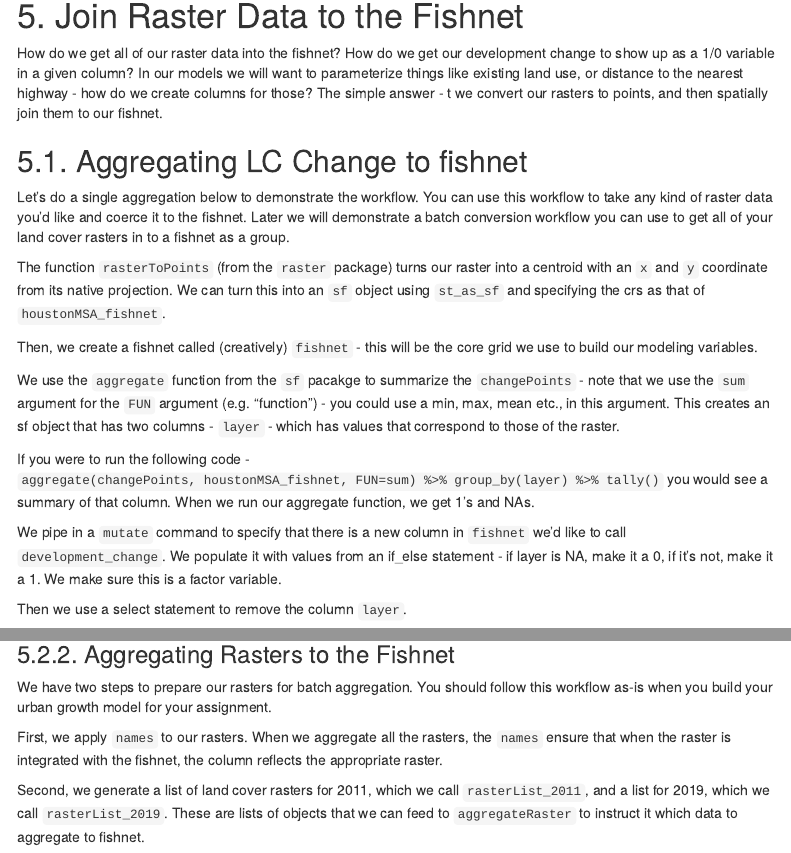
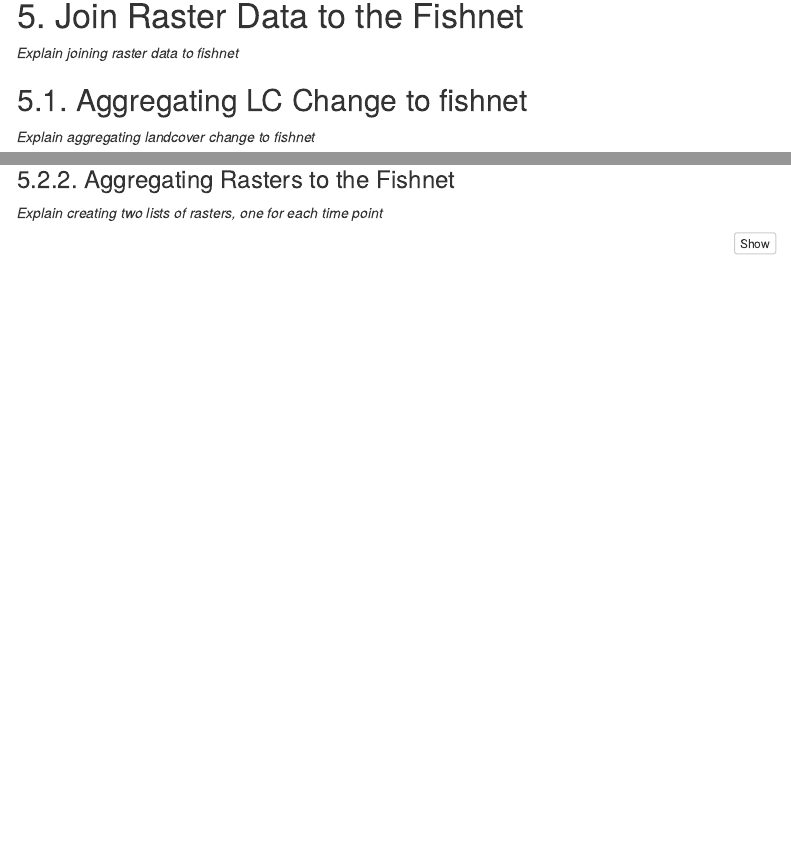
Before and after one commit to austinrs25/CPLN-Urban-Growth-Modeling, an R Markdown document (urban_growth_modeling_2025.Rmd): the page in a window 1100 px wide, from 2060 px down, and a second part further down, joined at a grey line. Rendered offline with R 4.5, knitr and Pandoc, with nearby package versions; some code elsewhere in the file could not run offline; menus at the side of the page are left out.

Commit message:
Update urban_growth_modeling_2025.Rmd

````diff
--- a/urban_growth_modeling_2025.Rmd
+++ b/urban_growth_modeling_2025.Rmd
@@ -267,23 +267,11 @@ charlotteMSA_fishnet <-
 
 # 5. Join Raster Data to the Fishnet
 
-How do we get all of our raster data into the fishnet? How do we get our development change to show up as a 1/0 variable in a given column? In our models we will want to parameterize things like existing land use, or distance to the nearest highway - how do we create columns for those? The simple answer - t we convert our rasters to points, and then spatially join them to our fishnet.
+*Explain joining raster data to fishnet*
 
 ## 5.1. Aggregating LC Change to fishnet
 
-Let's do a single aggregation below to demonstrate the workflow. You can use this workflow to take any kind of raster data you'd like and coerce it to the fishnet. Later we will demonstrate a batch conversion workflow you can use to get all of your land cover rasters in to a fishnet as a group.
-
-The function `rasterToPoints` (from the `raster` package) turns our raster into a centroid with an `x` and `y` coordinate from its native projection. We can turn this into an `sf` object using `st_as_sf` and specifying the crs as that of `houstonMSA_fishnet`.
-
-Then, we create a fishnet called (creatively) `fishnet` - this will be the core grid we use to build our modeling variables.
-
-We use the `aggregate` function from the `sf` pacakge to summarize the `changePoints` - note that we use the `sum` argument for the `FUN` argument (e.g. "function") - you could use a min, max, mean etc., in this argument. This creates an sf object that has two columns - `layer` - which has values that correspond to those of the raster.
-
-If you were to run the following code - `aggregate(changePoints, houstonMSA_fishnet, FUN=sum) %>% group_by(layer) %>% tally()` you would see a summary of that column. When we run our aggregate function, we get 1's and NAs.
-
-We pipe in a `mutate` command to specify that there is a new column in `fishnet` we'd like to call `development_change`. We populate it with values from an if_else statement - if layer is NA, make it a 0, if it's not, make it a 1. We make sure this is a factor variable.
-
-Then we use a select statement to remove the column `layer`.
+*Explain aggregating landcover change to fishnet*
 
 ```{r}
 changePoints <-
@@ -363,11 +349,7 @@ water_2019 <- lc_2019_rs == 11
 
 ### 5.2.2. Aggregating Rasters to the Fishnet
 
-We have two steps to prepare our rasters for batch aggregation. You should follow this workflow as-is when you build your urban growth model for your assignment.
-
-First, we apply `names` to our rasters. When we aggregate all the rasters, the `names` ensure that when the raster is integrated with the fishnet, the column reflects the appropriate raster.
-
-Second, we generate a list of land cover rasters for 2011, which we call `rasterList_2011`, and a list for 2019, which we call `rasterList_2019`. These are lists of objects that we can feed to `aggregateRaster` to instruct it which data to aggregate to fishnet.
+*Explain creating two lists of rasters, one for each time point*
 
 ```{r, warning = FALSE, message = FALSE}
 
````
Also changed, not shown: urban_growth_modeling_2025.Rmd (18 more changed lines).
